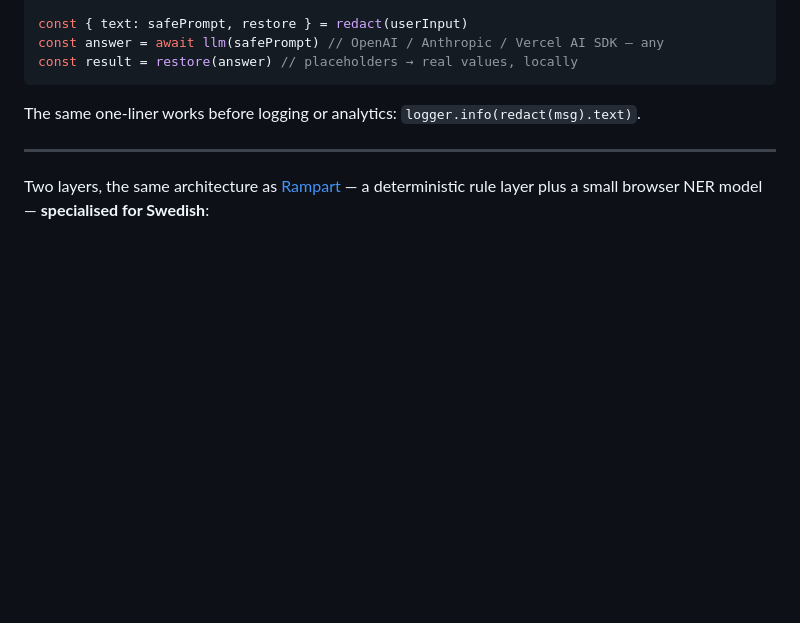
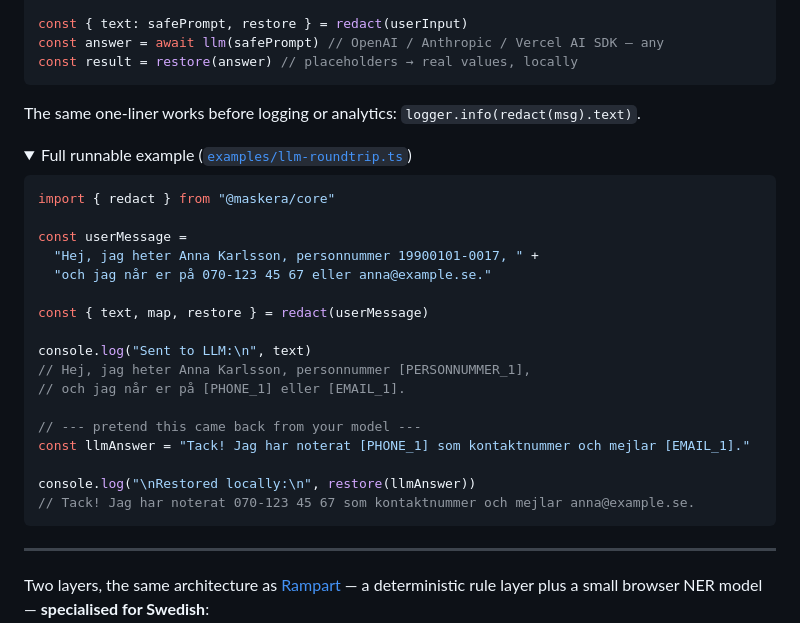
Before and after one commit to joelhagvall/maskera, a Markdown page: README.md, the part around one of its changes. Drawn GitHub-style; folded sections open; blank space fills up the shorter version.

Commit message:
readme: show the runnable llm round-trip example inline
Surface examples/llm-roundtrip.ts in a <details> block under the
"Use it before an LLM call" section so the runnable round-trip is
visible, not just linked.

````diff
--- a/README.md
+++ b/README.md
@@ -33,3 +33,27 @@ const result = restore(answer) // placeholders → real values, locally
 ```
 
 The same one-liner works before logging or analytics: `logger.info(redact(msg).text)`.
+
+<details>
+<summary>Full runnable example (<a href="examples/llm-roundtrip.ts"><code>examples/llm-roundtrip.ts</code></a>)</summary>
+
+```ts
+import { redact } from "@maskera/core"
+
+const userMessage =
+  "Hej, jag heter Anna Karlsson, personnummer 19900101-0017, " +
+  "och jag når er på 070-123 45 67 eller anna@example.se."
+
+const { text, map, restore } = redact(userMessage)
+
+console.log("Sent to LLM:\n", text)
+// Hej, jag heter Anna Karlsson, personnummer [PERSONNUMMER_1],
+// och jag når er på [PHONE_1] eller [EMAIL_1].
+
+// --- pretend this came back from your model ---
+const llmAnswer = "Tack! Jag har noterat [PHONE_1] som kontaktnummer och mejlar [EMAIL_1]."
+
+console.log("\nRestored locally:\n", restore(llmAnswer))
+// Tack! Jag har noterat 070-123 45 67 som kontaktnummer och mejlar anna@example.se.
+```
+
````
Also changed, not shown: other parts of README.md (+1 -0 lines).
